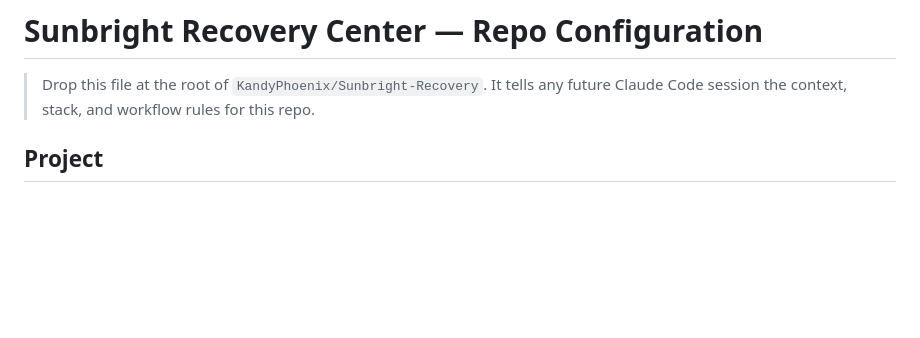
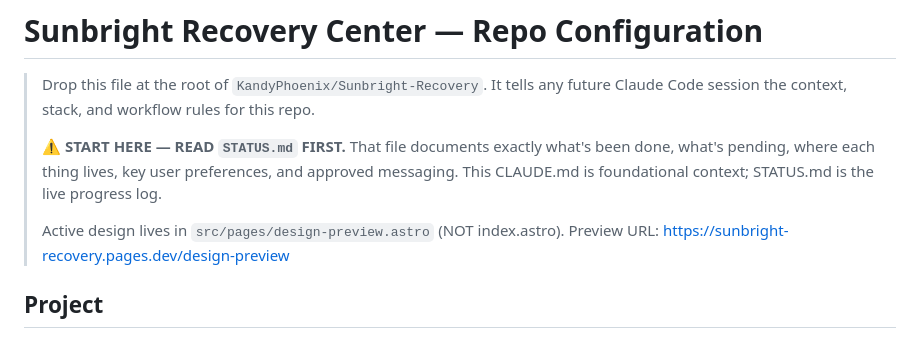
Before and after one commit to KandyPhoenix/Sunbright-Recovery, a Markdown page: CLAUDE.md, the part around the change. Rendered like a GitHub page; blank space fills up the shorter version.

Commit message:
Add STATUS.md — comprehensive build-state doc so any future session can pick up exactly where this one left off. Updated CLAUDE.md to point to STATUS.md first

```diff
--- a/CLAUDE.md
+++ b/CLAUDE.md
@@ -1,6 +1,10 @@
 # Sunbright Recovery Center — Repo Configuration
 
 > Drop this file at the root of `KandyPhoenix/Sunbright-Recovery`. It tells any future Claude Code session the context, stack, and workflow rules for this repo.
+>
+> **⚠️ START HERE — READ `STATUS.md` FIRST.** That file documents exactly what's been done, what's pending, where each thing lives, key user preferences, and approved messaging. This CLAUDE.md is foundational context; STATUS.md is the live progress log.
+>
+> Active design lives in `src/pages/design-preview.astro` (NOT index.astro). Preview URL: https://sunbright-recovery.pages.dev/design-preview
 
 ## Project
 
```
Also changed, not shown: STATUS.md (added, +157 -0 lines).
